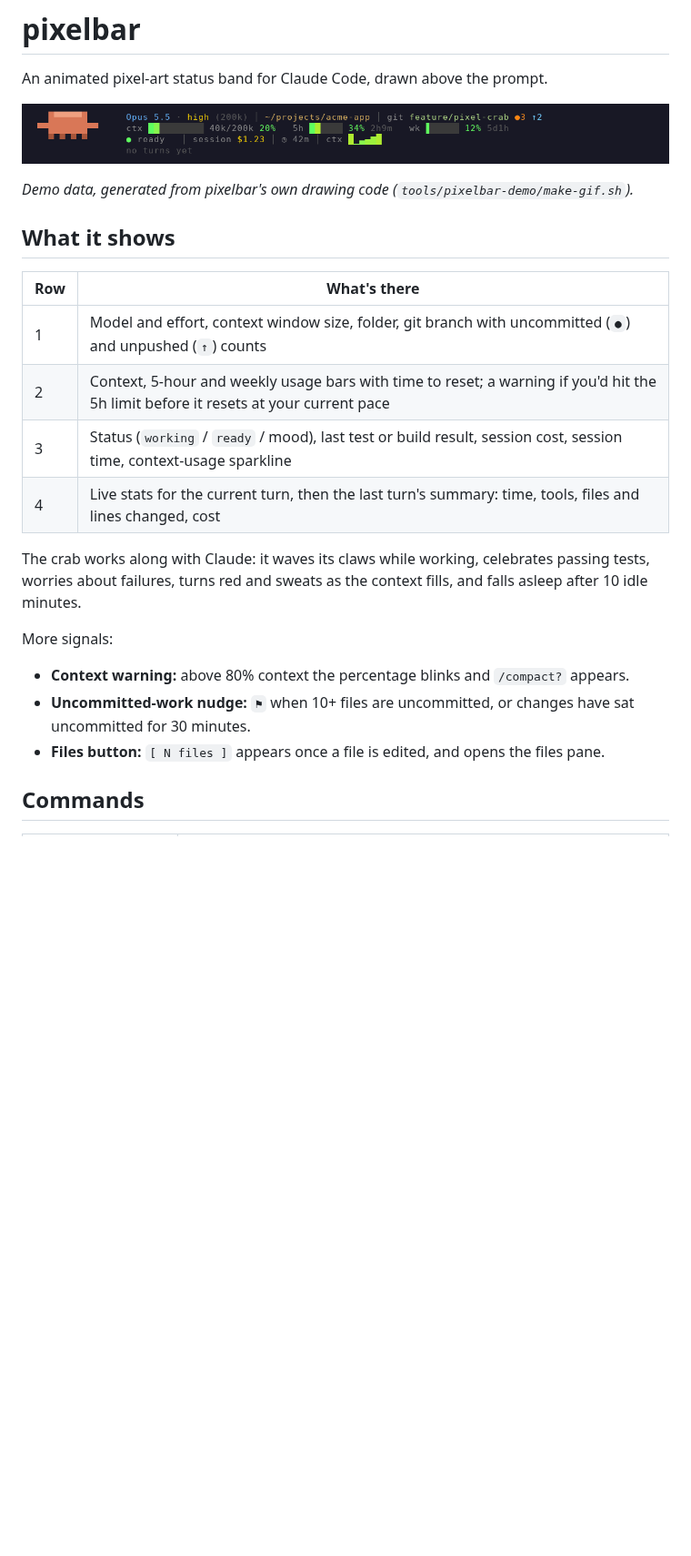
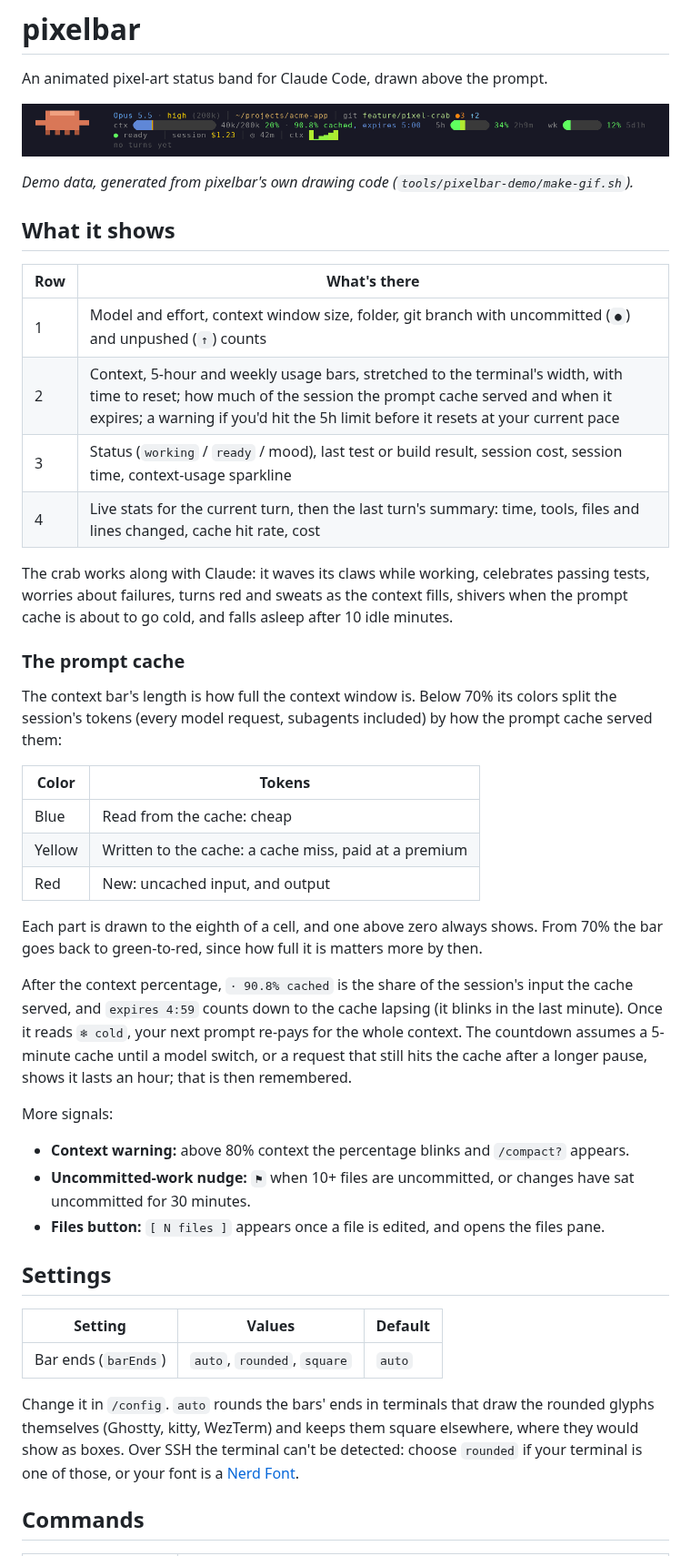
Before and after one commit to elkinaguas/claude-mods, a Markdown page: pixelbar/README.md, the part around the change. Shown at 91% size. Drawn GitHub-style; pictures changed too: pixelbar/demo.gif; blank space fills up the shorter version.

```diff
--- a/pixelbar/README.md
+++ b/pixelbar/README.md
@@ -11,17 +11,39 @@ An animated pixel-art status band for Claude Code, drawn above the prompt.
 | Row | What's there |
 | --- | --- |
 | 1 | Model and effort, context window size, folder, git branch with uncommitted (`●`) and unpushed (`↑`) counts |
-| 2 | Context, 5-hour and weekly usage bars with time to reset; a warning if you'd hit the 5h limit before it resets at your current pace |
+| 2 | Context, 5-hour and weekly usage bars, stretched to the terminal's width, with time to reset; how much of the session the prompt cache served and when it expires; a warning if you'd hit the 5h limit before it resets at your current pace |
 | 3 | Status (`working` / `ready` / mood), last test or build result, session cost, session time, context-usage sparkline |
-| 4 | Live stats for the current turn, then the last turn's summary: time, tools, files and lines changed, cost |
+| 4 | Live stats for the current turn, then the last turn's summary: time, tools, files and lines changed, cache hit rate, cost |
 
-The crab works along with Claude: it waves its claws while working, celebrates passing tests, worries about failures, turns red and sweats as the context fills, and falls asleep after 10 idle minutes.
+The crab works along with Claude: it waves its claws while working, celebrates passing tests, worries about failures, turns red and sweats as the context fills, shivers when the prompt cache is about to go cold, and falls asleep after 10 idle minutes.
+
+### The prompt cache
+
+The context bar's length is how full the context window is. Below 70% its colors split the session's tokens (every model request, subagents included) by how the prompt cache served them:
+
+| Color | Tokens |
+| --- | --- |
+| Blue | Read from the cache: cheap |
+| Yellow | Written to the cache: a cache miss, paid at a premium |
+| Red | New: uncached input, and output |
+
+Each part is drawn to the eighth of a cell, and one above zero always shows. From 70% the bar goes back to green-to-red, since how full it is matters more by then.
+
+After the context percentage, `· 90.8% cached` is the share of the session's input the cache served, and `expires 4:59` counts down to the cache lapsing (it blinks in the last minute). Once it reads `❄ cold`, your next prompt re-pays for the whole context. The countdown assumes a 5-minute cache until a model switch, or a request that still hits the cache after a longer pause, shows it lasts an hour; that is then remembered.
 
 More signals:
 
 - **Context warning:** above 80% context the percentage blinks and `/compact?` appears.
 - **Uncommitted-work nudge:** `⚑` when 10+ files are uncommitted, or changes have sat uncommitted for 30 minutes.
 - **Files button:** `[ N files ]` appears once a file is edited, and opens the files pane.
+
+## Settings
+
+| Setting | Values | Default |
+| --- | --- | --- |
+| Bar ends (`barEnds`) | `auto`, `rounded`, `square` | `auto` |
+
+Change it in `/config`. `auto` rounds the bars' ends in terminals that draw the rounded glyphs themselves (Ghostty, kitty, WezTerm) and keeps them square elsewhere, where they would show as boxes. Over SSH the terminal can't be detected: choose `rounded` if your terminal is one of those, or your font is a [Nerd Font](https://www.nerdfonts.com/).
 
 ## Commands
 
```
Also changed, not shown: 6 other files.
